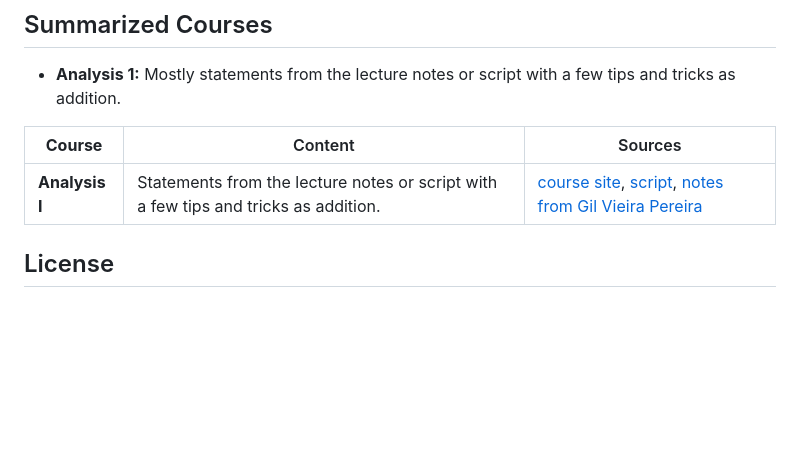
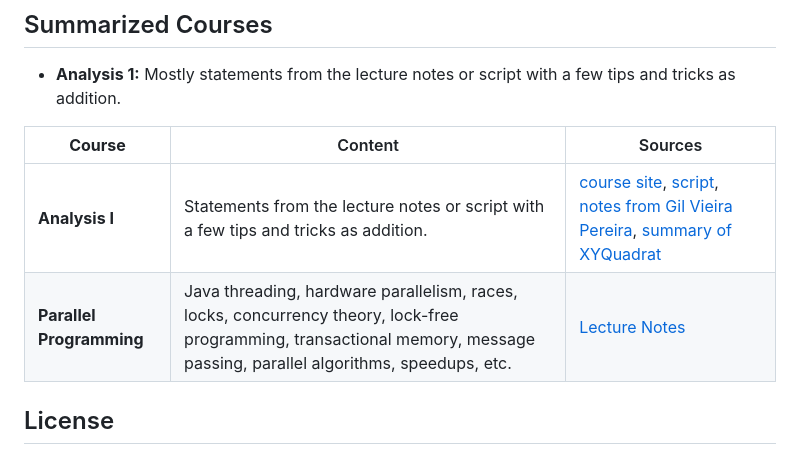
Before and after one commit to ucinereo/ETH-Cheatsheets, a Markdown page: README.md, the part around the change. Rendered like a GitHub page; blank space fills up the shorter version.

```diff
--- a/README.md
+++ b/README.md
@@ -8,7 +8,8 @@ Summaries are created mostly with LaTeX, with the exception for coding intensive
 
 | **Course** | Content | Sources |
 |---|---|---|
-| **Analysis I** | Statements from the lecture notes or script with a few tips and tricks as addition. | [course site](https://metaphor.ethz.ch/x/2022/fs/401-0212-16L/), [script](https://metaphor.ethz.ch/x/2022/fs/401-0212-16L/sc/SkriptAnalysis1FS21.pdf), [notes from Gil Vieira Pereira](https://n.ethz.ch/~givieira/) |
+| **Analysis I** | Statements from the lecture notes or script with a few tips and tricks as addition. | [course site](https://metaphor.ethz.ch/x/2022/fs/401-0212-16L/), [script](https://metaphor.ethz.ch/x/2022/fs/401-0212-16L/sc/SkriptAnalysis1FS21.pdf), [notes from Gil Vieira Pereira](https://n.ethz.ch/~givieira/), [summary of XYQuadrat](https://github.com/XYQuadrat/eth-cheatsheets) |
+| **Parallel Programming** | Java threading, hardware parallelism, races, locks, concurrency theory, lock-free programming, transactional memory, message passing, parallel algorithms, speedups, etc. | [Lecture Notes](https://spcl.inf.ethz.ch/Teaching/2022-pp/) |
 
 ## License
 This project is licensed under the MIT license - see [LICENSE](LICENSE) file for further details.
```
Also changed, not shown: parallel_programming/parallel_programming_summary.md (+40 -15 lines), parallel_programming/imgs/peterson_lock.png (added).
